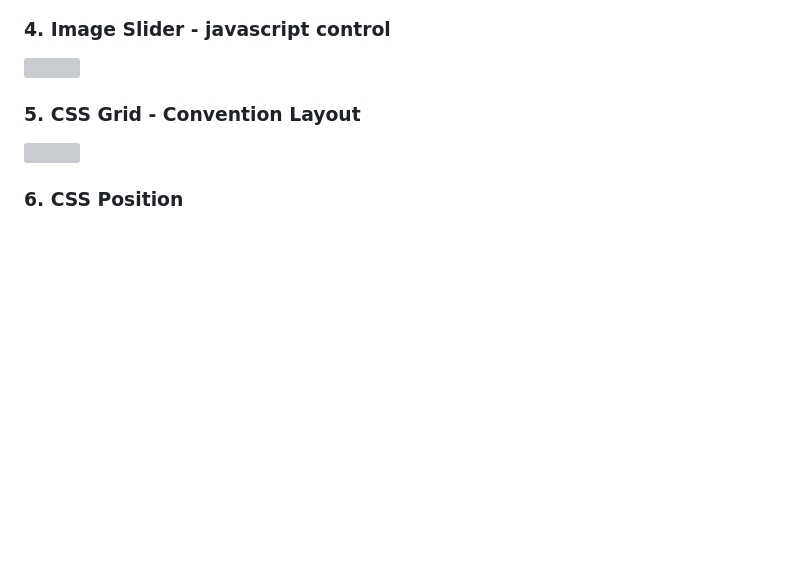
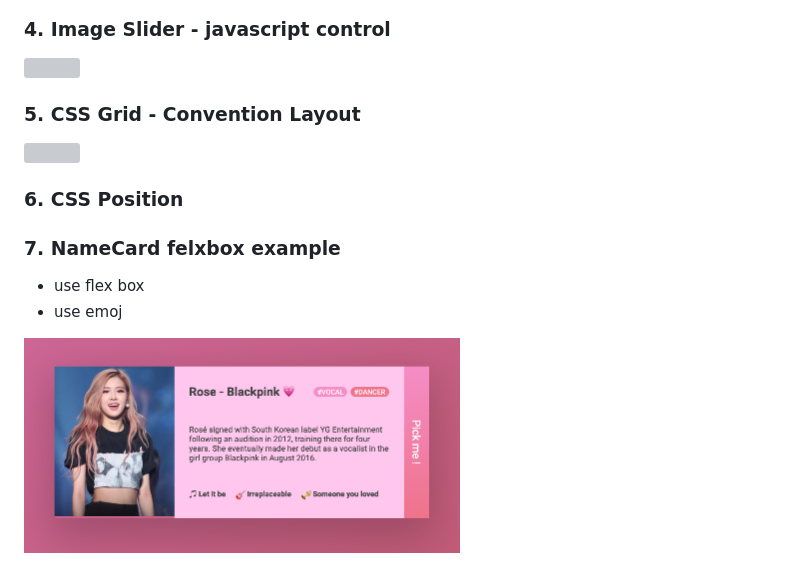
Before and after one commit to jialihan/CSS-onboarding, a Markdown page: README.md, the part around the change. GitHub-like rendering; pictures changed too: NameCard/flexbox.png (added); blank space fills up the shorter version; grey boxes are pictures that could not be loaded.

Commit message:
added flexbox name card example

```diff
--- a/README.md
+++ b/README.md
@@ -17,3 +17,10 @@ morden css features practice project
 <img src ="./CSS-Grid/01-simple-grid/cover.png" >
 
 ### 6. CSS Position
+
+
+### 7. NameCard felxbox example
+-  use flex box
+-  use emoj
+
+<img src="./NameCard/flexbox.png" width="436" height="215">
```
Also changed, not shown: 3 other files.
